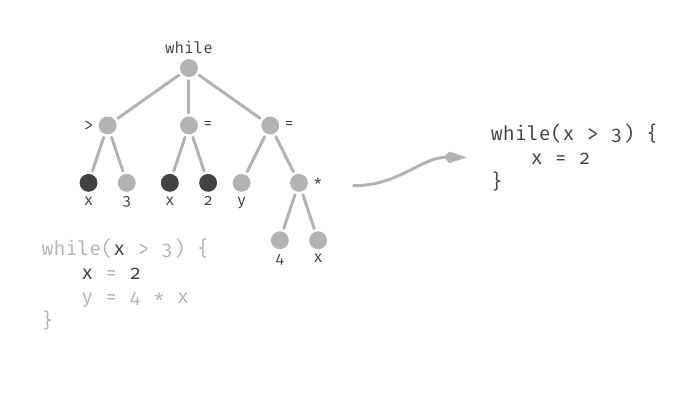
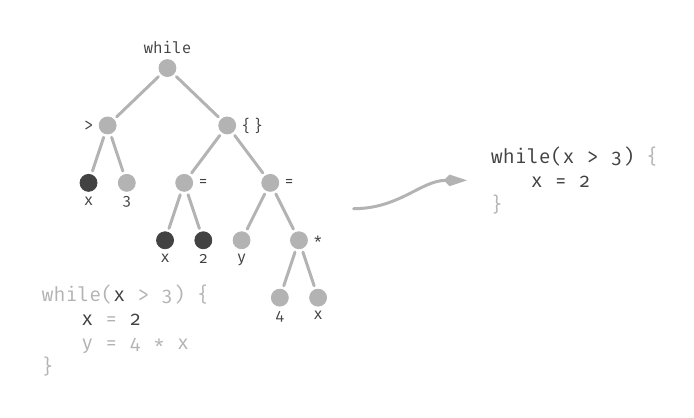
Before and after one commit to EagleoutIce/se-projects-2023-flowr, a LaTeX document (reconstruct-demo-graphic.tex): the whole page. Compiled offline with pdfLaTeX.

Commit message:
fine tune code reconstruction

```diff
--- a/reconstruct-demo-graphic.tex
+++ b/reconstruct-demo-graphic.tex
@@ -19,7 +19,13 @@
 \begin{forest}
    for tree={Blob,edge=Link,fit=band},
    % correct mid to be centered
-   [,name=while[,name=gt[,ActiveBlob,name=x][,name=3]][,name={=},before computing xy={s/.average={s}{siblings}},[,ActiveBlob,name=xl][,ActiveBlob,name=2]][,name={=b}[,name=y][,name=mal[,name=4][,name=xb]]]]
+   [,name=while
+      [,name=gt[,ActiveBlob,name=x][,name=3]]%
+      [,name=block,% ,before computing xy={s/.average={s}{siblings}}
+         [,name={=}[,ActiveBlob,name=xl][,ActiveBlob,name=2]]
+         [,name={=b}[,name=y][,name=mal[,name=4][,name=xb]]]
+      ]
+   ]
    \foreach \n/\anchor/\label in {
       while/above/while,
       gt/left/>,
@@ -32,13 +38,14 @@
       y/below/y,
       mal/right/*,
       4/below/4,
-      xb/below/x
+      xb/below/x,
+      block/right/{\{\,\}}
    } {
       \ifstrequal{\anchor}{below}{\def\Offset{2.25mm}}{\def\Offset{1.25mm}}
       \node[\anchor=\Offset,font=\ttfamily\footnotesize] at(\n) {\label};
    }
    %
-   \node[above right=-7.5mm,yshift=-4mm,align=left,font=\ttfamily,SoftGray] at(current bounding box.south west) {%
+   \node[above right=-7.5mm,yshift=-2mm,align=left,font=\ttfamily,SoftGray] at(current bounding box.south west) {%
       % everything but an active listing processor :c
       while(\textcolor{BaseGray}{x} > 3) \{\\
       \qquad \textcolor{BaseGray}{x} = \textcolor{BaseGray}{2}\\
@@ -55,9 +62,9 @@
    \node (lt) at (0,0) {\usebox\LeftTree};
    \draw[Link,-Kite,SoftGray] ([xshift=3mm]lt.east) to[out=0,in=180] ++(2cm,5mm) coordinate (@r);
    \node[right=3mm,align=left,font=\ttfamily,BaseGray] at(@r.east) {%
-      while(x > 3) \{\\
+      while(x > 3) \textcolor{SoftGray}{\{}\\
       \qquad x = 2\\
-      \}
+      \textcolor{SoftGray}{\}}
    };
 \end{tikzpicture}
 \end{preview}
```
